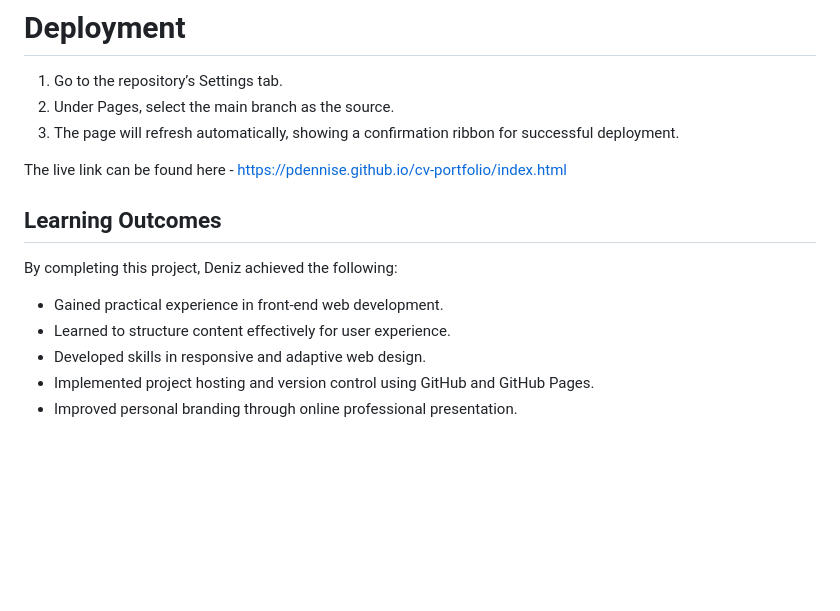
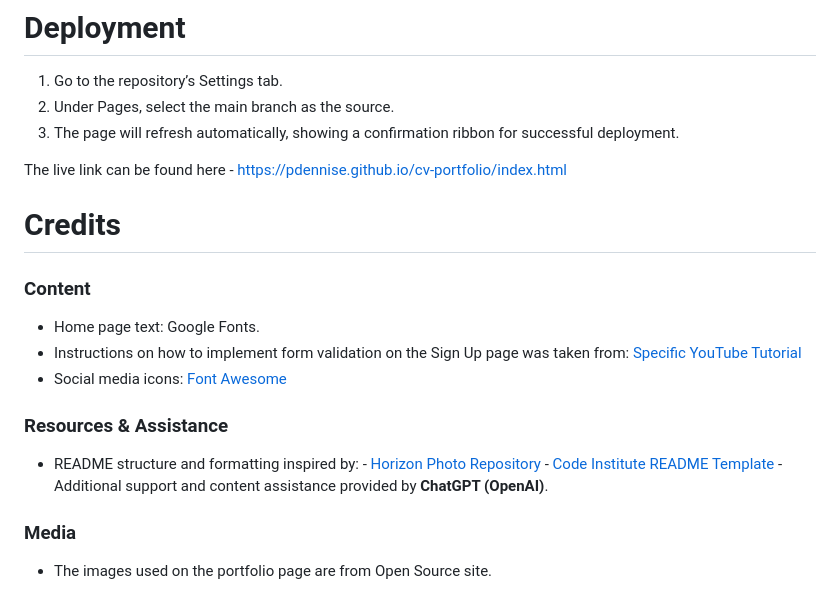
Before and after one commit to PDennise/cv-portfolio, a Markdown page: README.md, the part around the change. GitHub-like rendering; blank space fills up the shorter version.

Commit message:
Add credits section

```diff
--- a/README.md
+++ b/README.md
@@ -111,11 +111,17 @@ Cross-browser testing was conducted on Chrome and Safari, confirming consistent
 
 The live link can be found here - https://pdennise.github.io/cv-portfolio/index.html
 
+# Credits
+### Content
+- Home page text: Google Fonts.
+- Instructions on how to implement form validation on the Sign Up page was taken from: [Specific YouTube Tutorial](https://youtu.be/AAC0QJGaDhw?si=GgXThI845GZXqI1V)
+- Social media icons: [Font Awesome](https://fontawesome.com/)
 
-## Learning Outcomes
-By completing this project, Deniz achieved the following:
-- Gained practical experience in front-end web development.
-- Learned to structure content effectively for user experience.
-- Developed skills in responsive and adaptive web design.
-- Implemented project hosting and version control using GitHub and GitHub Pages.
-- Improved personal branding through online professional presentation.
+### Resources & Assistance
+- README structure and formatting inspired by:
+        - [Horizon Photo Repository](https://github.com/Ri-Dearg/horizon-photo/blob/main/README.md)
+        - [Code Institute README Template](https://github.com/Code-Institute-Solutions/readme-template/blob/master/README.md)
+        - Additional support and content assistance provided by **ChatGPT (OpenAI)**.
+
+### Media
+- The images used on the portfolio page are from Open Source site.
```
